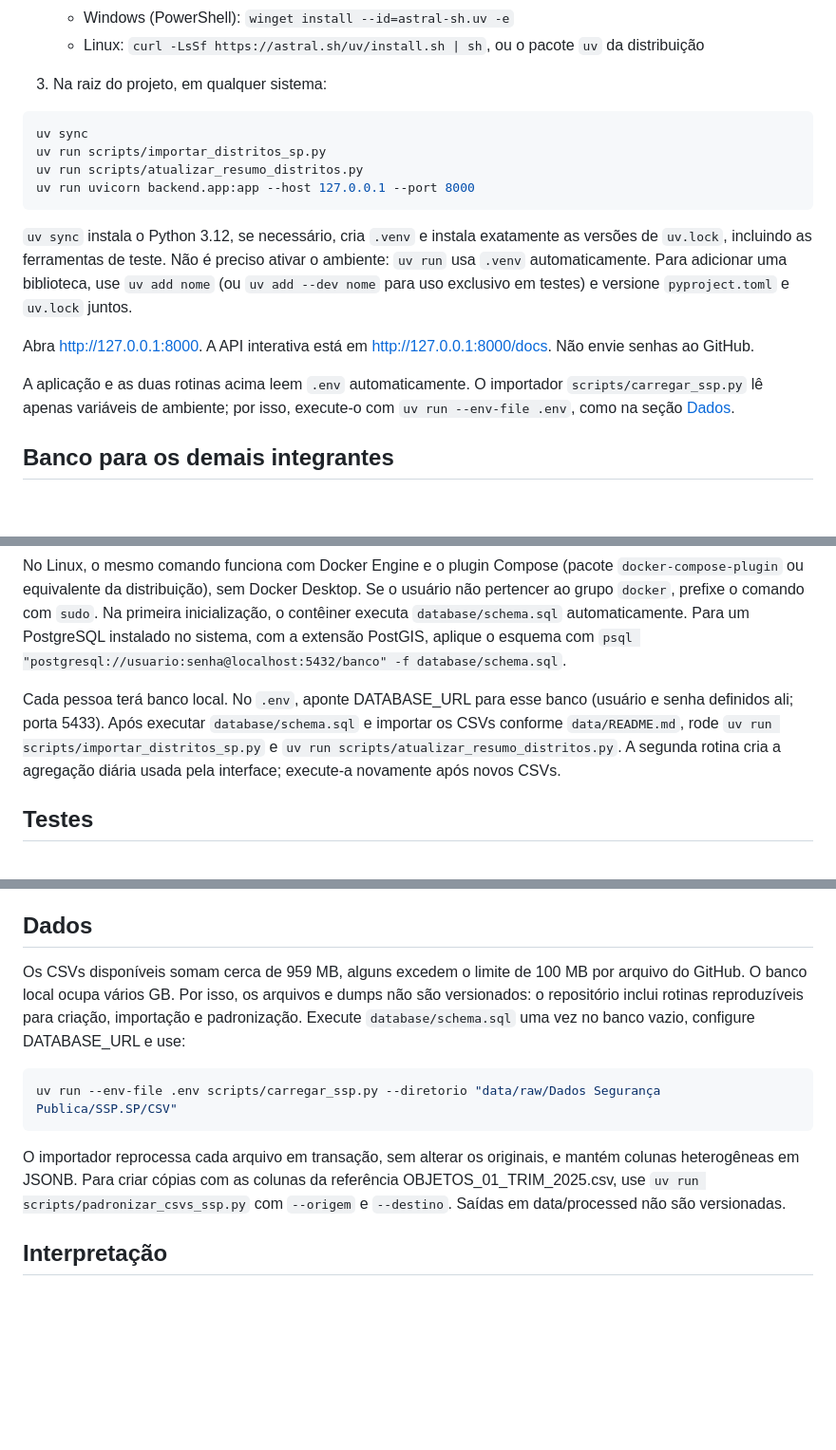
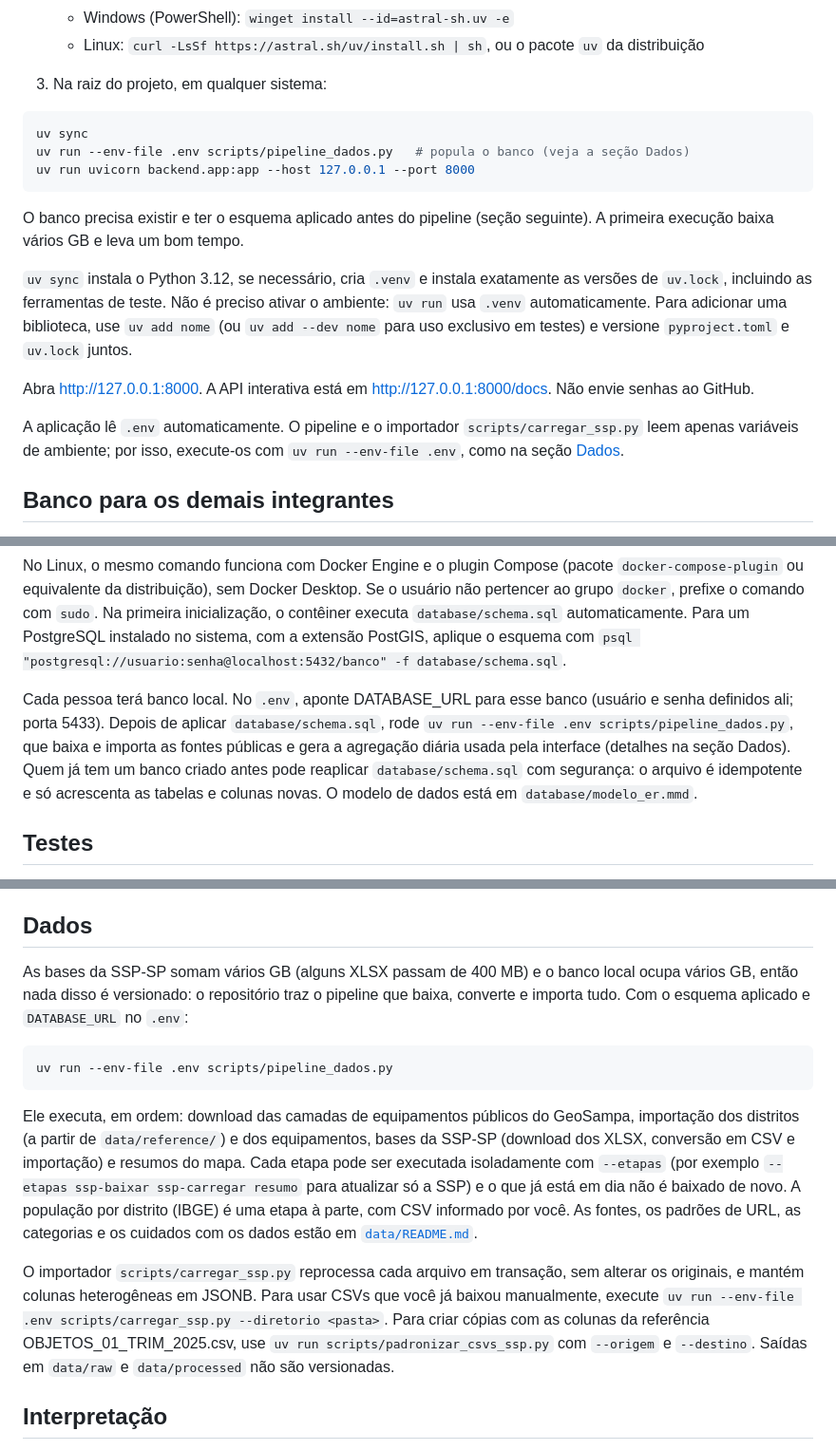
Before and after one commit to DanielaMunizSouza/pi2-indicadores-seguranca-publica, a Markdown page: README.md, 3 parts joined by grey strips. Shown at 95% size. GitHub-like rendering; blank space fills up the shorter version.

Commit message:
Update README setup and data instructions for the new pipeline

````diff
--- a/README.md
+++ b/README.md
@@ -14,16 +14,17 @@ Aplicação web para explorar registros públicos SSP-SP por CEP, categoria, per
 
 ```bash
 uv sync
-uv run scripts/importar_distritos_sp.py
-uv run scripts/atualizar_resumo_distritos.py
+uv run --env-file .env scripts/pipeline_dados.py   # popula o banco (veja a seção Dados)
 uv run uvicorn backend.app:app --host 127.0.0.1 --port 8000
 ```
+
+O banco precisa existir e ter o esquema aplicado antes do pipeline (seção seguinte). A primeira execução baixa vários GB e leva um bom tempo.
 
 `uv sync` instala o Python 3.12, se necessário, cria `.venv` e instala exatamente as versões de `uv.lock`, incluindo as ferramentas de teste. Não é preciso ativar o ambiente: `uv run` usa `.venv` automaticamente. Para adicionar uma biblioteca, use `uv add nome` (ou `uv add --dev nome` para uso exclusivo em testes) e versione `pyproject.toml` e `uv.lock` juntos.
 
 Abra http://127.0.0.1:8000. A API interativa está em http://127.0.0.1:8000/docs. Não envie senhas ao GitHub.
 
-A aplicação e as duas rotinas acima leem `.env` automaticamente. O importador `scripts/carregar_ssp.py` lê apenas variáveis de ambiente; por isso, execute-o com `uv run --env-file .env`, como na seção [Dados](#dados).
+A aplicação lê `.env` automaticamente. O pipeline e o importador `scripts/carregar_ssp.py` leem apenas variáveis de ambiente; por isso, execute-os com `uv run --env-file .env`, como na seção [Dados](#dados).
 
 ## Banco para os demais integrantes
 
@@ -35,7 +36,7 @@ docker compose --env-file .env -f database/docker-compose.yml up -d
 
 No Linux, o mesmo comando funciona com Docker Engine e o plugin Compose (pacote `docker-compose-plugin` ou equivalente da distribuição), sem Docker Desktop. Se o usuário não pertencer ao grupo `docker`, prefixe o comando com `sudo`. Na primeira inicialização, o contêiner executa `database/schema.sql` automaticamente. Para um PostgreSQL instalado no sistema, com a extensão PostGIS, aplique o esquema com `psql "postgresql://usuario:senha@localhost:5432/banco" -f database/schema.sql`.
 
-Cada pessoa terá banco local. No `.env`, aponte DATABASE_URL para esse banco (usuário e senha definidos ali; porta 5433). Após executar `database/schema.sql` e importar os CSVs conforme `data/README.md`, rode `uv run scripts/importar_distritos_sp.py` e `uv run scripts/atualizar_resumo_distritos.py`. A segunda rotina cria a agregação diária usada pela interface; execute-a novamente após novos CSVs.
+Cada pessoa terá banco local. No `.env`, aponte DATABASE_URL para esse banco (usuário e senha definidos ali; porta 5433). Depois de aplicar `database/schema.sql`, rode `uv run --env-file .env scripts/pipeline_dados.py`, que baixa e importa as fontes públicas e gera a agregação diária usada pela interface (detalhes na seção Dados). Quem já tem um banco criado antes pode reaplicar `database/schema.sql` com segurança: o arquivo é idempotente e só acrescenta as tabelas e colunas novas. O modelo de dados está em `database/modelo_er.mmd`.
 
 ## Testes
 
@@ -69,13 +70,15 @@ Cada módulo de domínio cobre um bloco do modelo de indicadores: `cep.py` (vali
 
 ## Dados
 
-Os CSVs disponíveis somam cerca de 959 MB, alguns excedem o limite de 100 MB por arquivo do GitHub. O banco local ocupa vários GB. Por isso, os arquivos e dumps não são versionados: o repositório inclui rotinas reproduzíveis para criação, importação e padronização. Execute `database/schema.sql` uma vez no banco vazio, configure DATABASE_URL e use:
+As bases da SSP-SP somam vários GB (alguns XLSX passam de 400 MB) e o banco local ocupa vários GB, então nada disso é versionado: o repositório traz o pipeline que baixa, converte e importa tudo. Com o esquema aplicado e `DATABASE_URL` no `.env`:
 
 ```bash
-uv run --env-file .env scripts/carregar_ssp.py --diretorio "data/raw/Dados Segurança Publica/SSP.SP/CSV"
+uv run --env-file .env scripts/pipeline_dados.py
 ```
 
-O importador reprocessa cada arquivo em transação, sem alterar os originais, e mantém colunas heterogêneas em JSONB. Para criar cópias com as colunas da referência OBJETOS_01_TRIM_2025.csv, use `uv run scripts/padronizar_csvs_ssp.py` com `--origem` e `--destino`. Saídas em data/processed não são versionadas.
+Ele executa, em ordem: download das camadas de equipamentos públicos do GeoSampa, importação dos distritos (a partir de `data/reference/`) e dos equipamentos, bases da SSP-SP (download dos XLSX, conversão em CSV e importação) e resumos do mapa. Cada etapa pode ser executada isoladamente com `--etapas` (por exemplo `--etapas ssp-baixar ssp-carregar resumo` para atualizar só a SSP) e o que já está em dia não é baixado de novo. A população por distrito (IBGE) é uma etapa à parte, com CSV informado por você. As fontes, os padrões de URL, as categorias e os cuidados com os dados estão em [`data/README.md`](data/README.md).
+
+O importador `scripts/carregar_ssp.py` reprocessa cada arquivo em transação, sem alterar os originais, e mantém colunas heterogêneas em JSONB. Para usar CSVs que você já baixou manualmente, execute `uv run --env-file .env scripts/carregar_ssp.py --diretorio <pasta>`. Para criar cópias com as colunas da referência OBJETOS_01_TRIM_2025.csv, use `uv run scripts/padronizar_csvs_ssp.py` com `--origem` e `--destino`. Saídas em `data/raw` e `data/processed` não são versionadas.
 
 ## Interpretação
 
````
